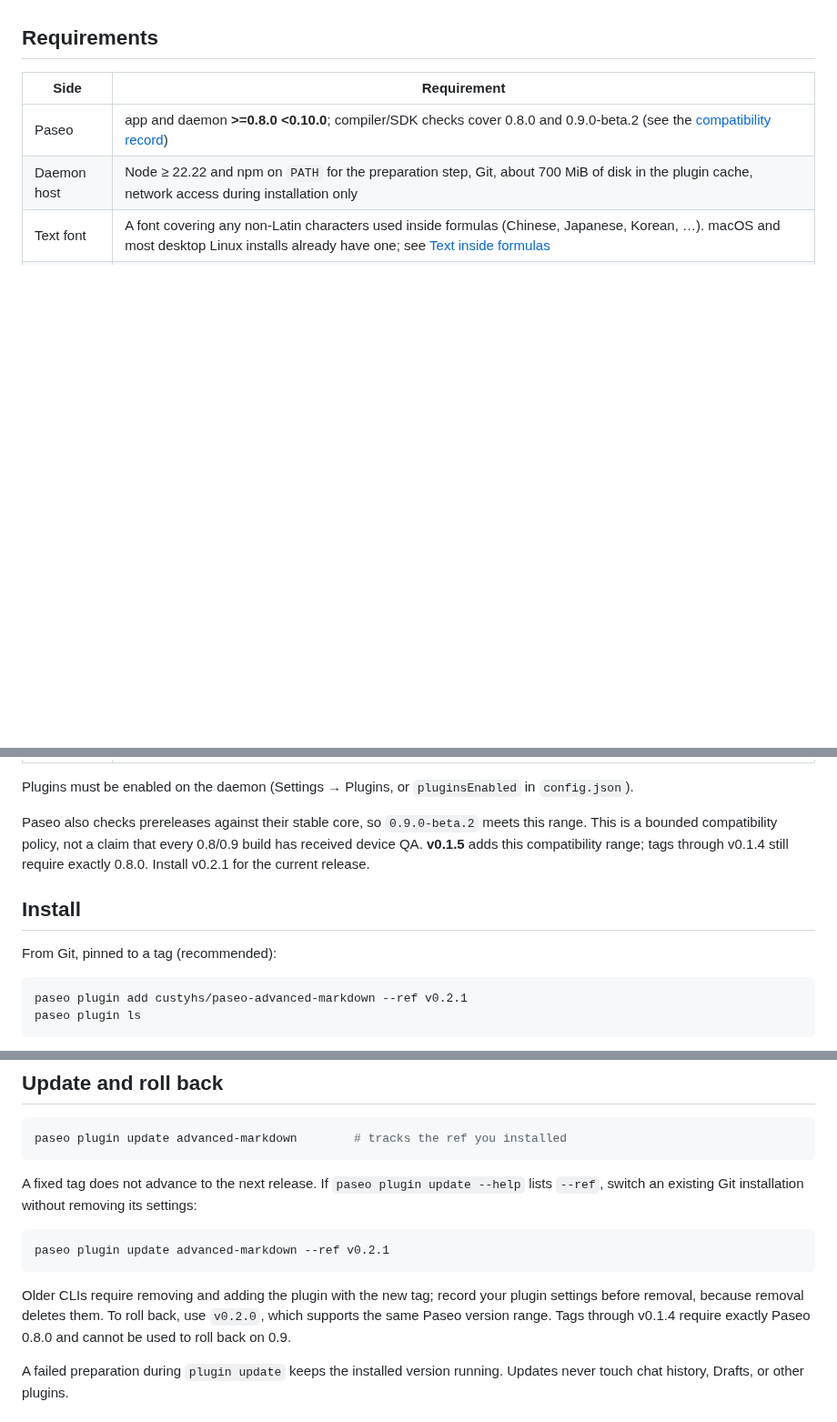
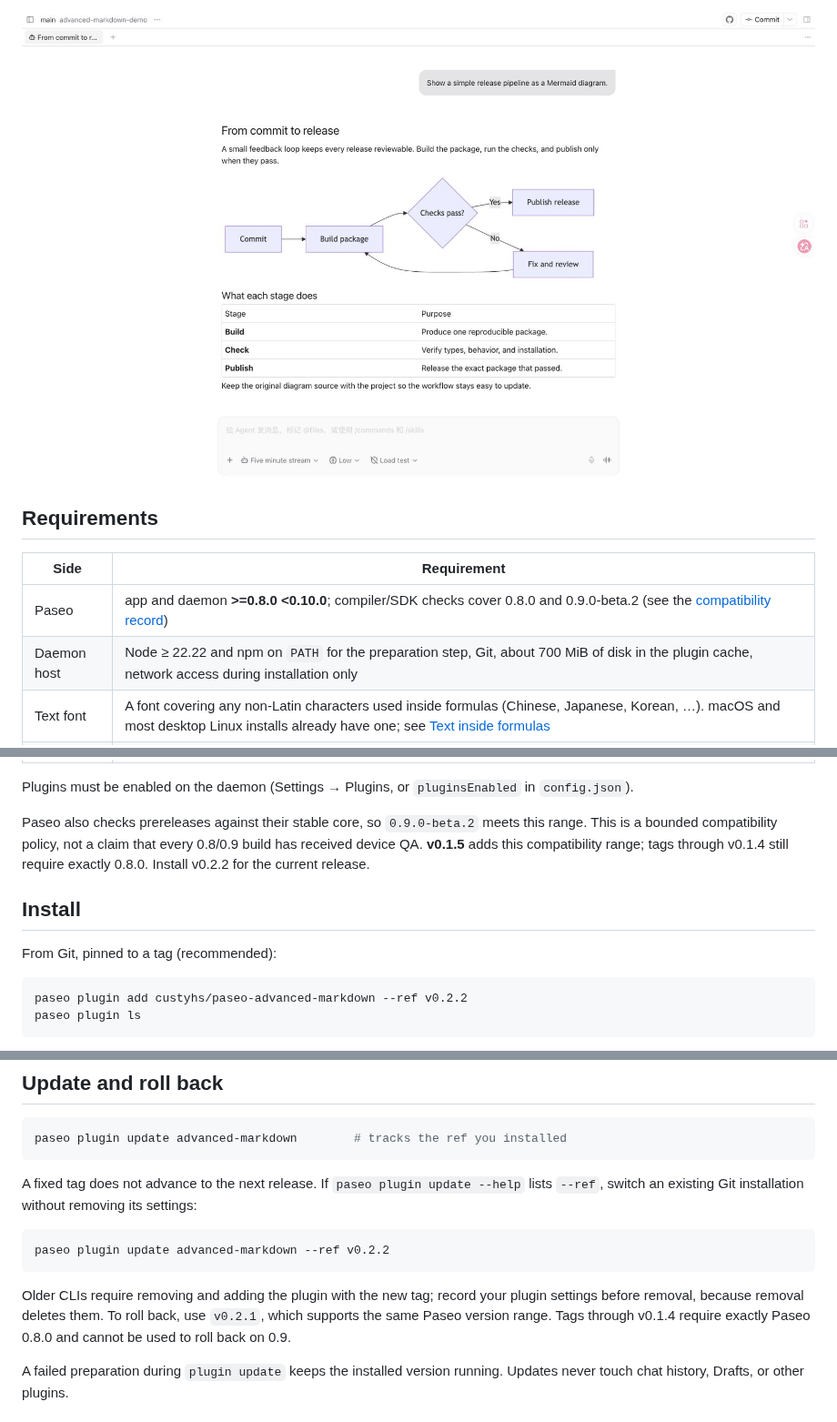
Before and after one commit to custyhs/paseo-advanced-markdown, a Markdown page: README.md, 3 parts joined by grey strips. Shown at 91% size. GitHub-like rendering; pictures changed too: images/03-mermaid-diagram.jpg (added); blank space fills up the shorter version.

````diff
--- a/README.md
+++ b/README.md
@@ -26,3 +44,4 @@ still needs device confirmation; Android UI validation remains pending.
+![Mermaid release pipeline rendered inside a Paseo conversation](images/03-mermaid-diagram.jpg)
 
 ## Requirements
 
@@ -40,14 +59,14 @@ in `config.json`).
 Paseo also checks prereleases against their stable core, so `0.9.0-beta.2`
 meets this range. This is a bounded compatibility policy, not a claim that every
 0.8/0.9 build has received device QA. **v0.1.5** adds this compatibility range;
-tags through v0.1.4 still require exactly 0.8.0. Install v0.2.1 for the current release.
+tags through v0.1.4 still require exactly 0.8.0. Install v0.2.2 for the current release.
 
 ## Install
 
 From Git, pinned to a tag (recommended):
 
 ```bash
-paseo plugin add custyhs/paseo-advanced-markdown --ref v0.2.1
+paseo plugin add custyhs/paseo-advanced-markdown --ref v0.2.2
 paseo plugin ls
 ```
 
@@ -84,12 +103,12 @@ A fixed tag does not advance to the next release. If `paseo plugin update --help
 lists `--ref`, switch an existing Git installation without removing its settings:
 
 ```bash
-paseo plugin update advanced-markdown --ref v0.2.1
+paseo plugin update advanced-markdown --ref v0.2.2
 ```
 
 Older CLIs require removing and adding the plugin with the new tag; record your
 plugin settings before removal, because removal deletes them. To roll back, use
-`v0.2.0`, which supports the same Paseo version range. Tags through v0.1.4 require
+`v0.2.1`, which supports the same Paseo version range. Tags through v0.1.4 require
 exactly Paseo 0.8.0 and cannot be used to roll back on 0.9.
 
 A failed preparation during `plugin update` keeps the installed version running. Updates never touch
````
Also changed, not shown: other parts of README.md (+21 -3 lines), docs/release/0.2.2.md (added, +24 -0 lines), images/01-math-overview.jpg (added), images/02-formula-viewer.jpg (added), 3 other files.
